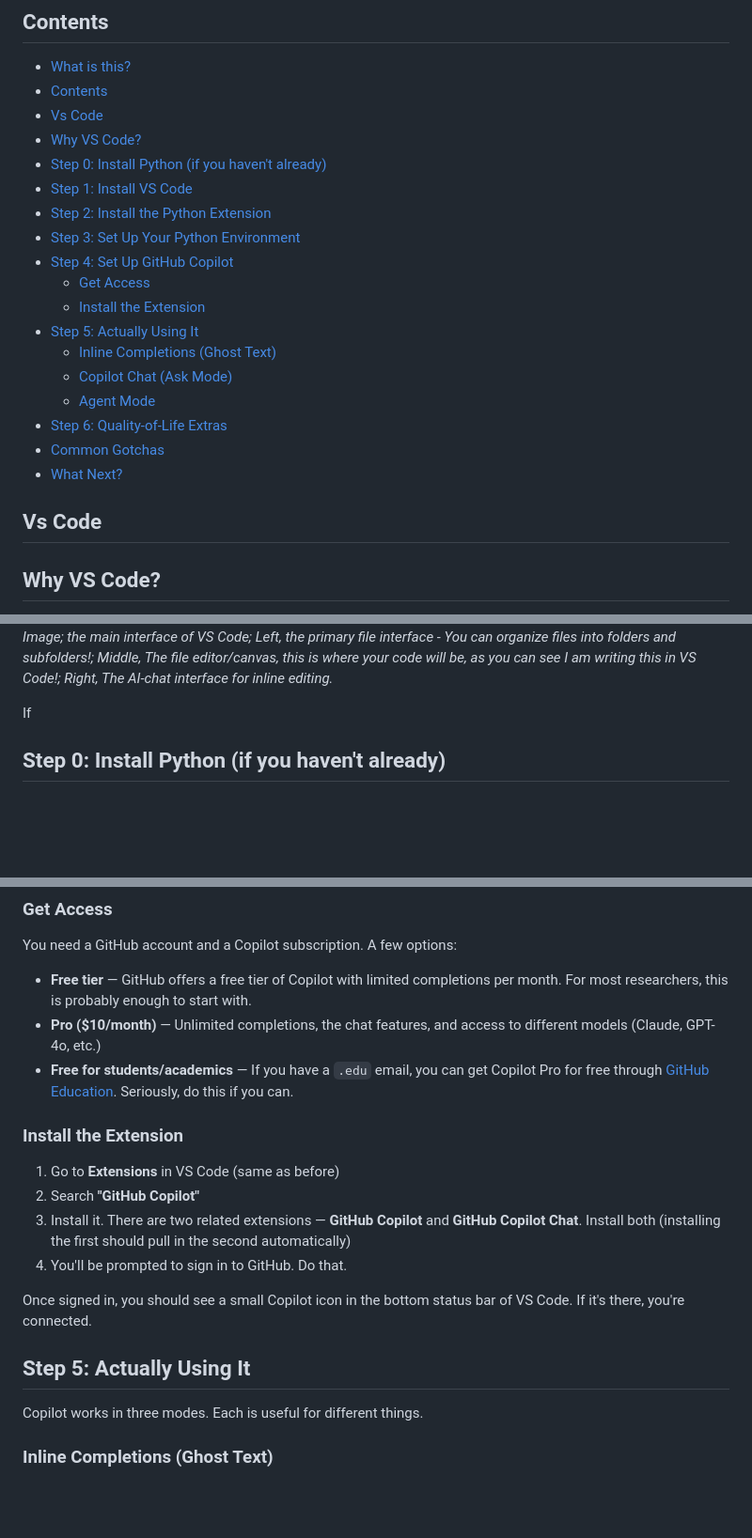
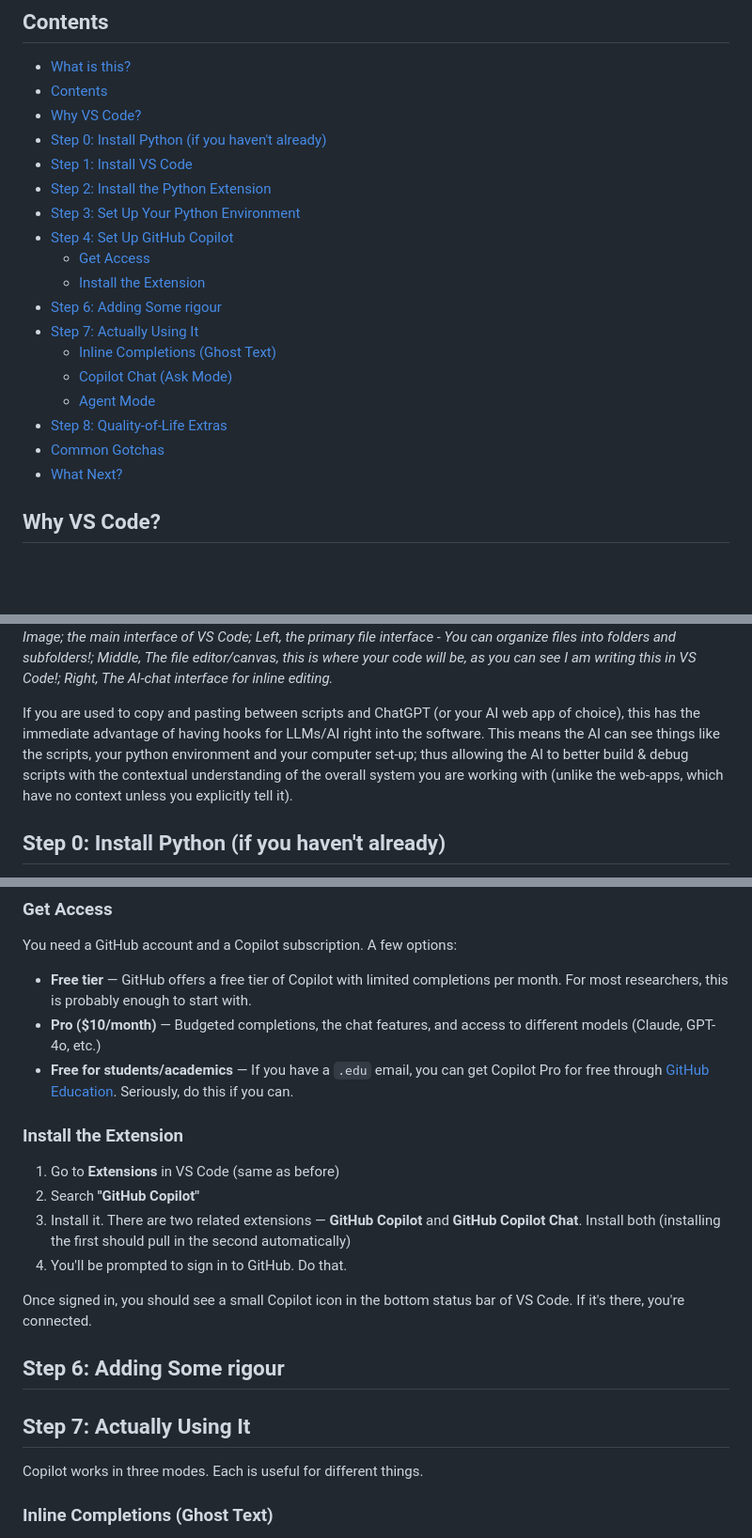
Before and after one commit to smestern/patchAgent, a Markdown page: blog/vscode-copilot-setup.md, 3 parts joined by grey strips. Shown at 94% size. GitHub-like rendering; blank space fills up the shorter version.

Commit message:
Refactor VS Code setup guide: update section order, remove redundant headings, and clarify steps for improved readability

```diff
--- a/blog/vscode-copilot-setup.md
+++ b/blog/vscode-copilot-setup.md
@@ -15,7 +15,6 @@ There are a couple of caveats to this, but I'll cover that below.
 
 - [What is this?](#what-is-this)
 - [Contents](#contents)
-- [Vs Code](#vs-code)
 - [Why VS Code?](#why-vs-code)
 - [Step 0: Install Python (if you haven't already)](#step-0-install-python-if-you-havent-already)
 - [Step 1: Install VS Code](#step-1-install-vs-code)
@@ -24,15 +23,14 @@ There are a couple of caveats to this, but I'll cover that below.
 - [Step 4: Set Up GitHub Copilot](#step-4-set-up-github-copilot)
   - [Get Access](#get-access)
   - [Install the Extension](#install-the-extension)
-- [Step 5: Actually Using It](#step-5-actually-using-it)
+- [Step 6: Adding Some rigour](#step-6-adding-some-rigour)
+- [Step 7: Actually Using It](#step-7-actually-using-it)
   - [Inline Completions (Ghost Text)](#inline-completions-ghost-text)
   - [Copilot Chat (Ask Mode)](#copilot-chat-ask-mode)
   - [Agent Mode](#agent-mode)
-- [Step 6: Quality-of-Life Extras](#step-6-quality-of-life-extras)
+- [Step 8: Quality-of-Life Extras](#step-8-quality-of-life-extras)
 - [Common Gotchas](#common-gotchas)
 - [What Next?](#what-next)
-
-## Vs Code
 
 ## Why VS Code?
 
@@ -41,7 +39,7 @@ There are a couple of caveats to this, but I'll cover that below.
 ![alt text](image-1.png)
 *Image; the main interface of VS Code; Left, the primary file interface - You can organize files into folders and subfolders!; Middle, The file editor/canvas, this is where your code will be, as you can see I am writing this in VS Code!; Right, The AI-chat interface for inline editing.*
 
-If
+If you are used to copy and pasting between scripts and ChatGPT (or your AI web app of choice), this has the immediate advantage of having hooks for LLMs/AI right into the software. This means the AI can see things like the scripts, your python environment and your computer set-up; thus allowing the AI to better build & debug scripts with the contextual understanding of the overall system you are working with (unlike the web-apps, which have no context unless you explicitly tell it).
 
 
 ## Step 0: Install Python (if you haven't already)
@@ -99,7 +97,7 @@ This is the part you're probably here for. [GitHub Copilot](https://github.com/f
 You need a GitHub account and a Copilot subscription. A few options:
 
 - **Free tier** — GitHub offers a free tier of Copilot with limited completions per month. For most researchers, this is probably enough to start with.
-- **Pro ($10/month)** — Unlimited completions, the chat features, and access to different models (Claude, GPT-4o, etc.)
+- **Pro ($10/month)** — Budgeted completions, the chat features, and access to different models (Claude, GPT-4o, etc.)
 - **Free for students/academics** — If you have a `.edu` email, you can get Copilot Pro for free through [GitHub Education](https://education.github.com/). Seriously, do this if you can.
 
 ### Install the Extension
@@ -111,7 +109,11 @@ You need a GitHub account and a Copilot subscription. A few options:
 
 Once signed in, you should see a small Copilot icon in the bottom status bar of VS Code. If it's there, you're connected.
 
-## Step 5: Actually Using It
+## Step 6: Adding Some rigour
+
+
+
+## Step 7: Actually Using It
 
 Copilot works in three modes. Each is useful for different things.
 
```
Also changed, not shown: other parts of blog/vscode-copilot-setup.md (+1 -1 lines).
